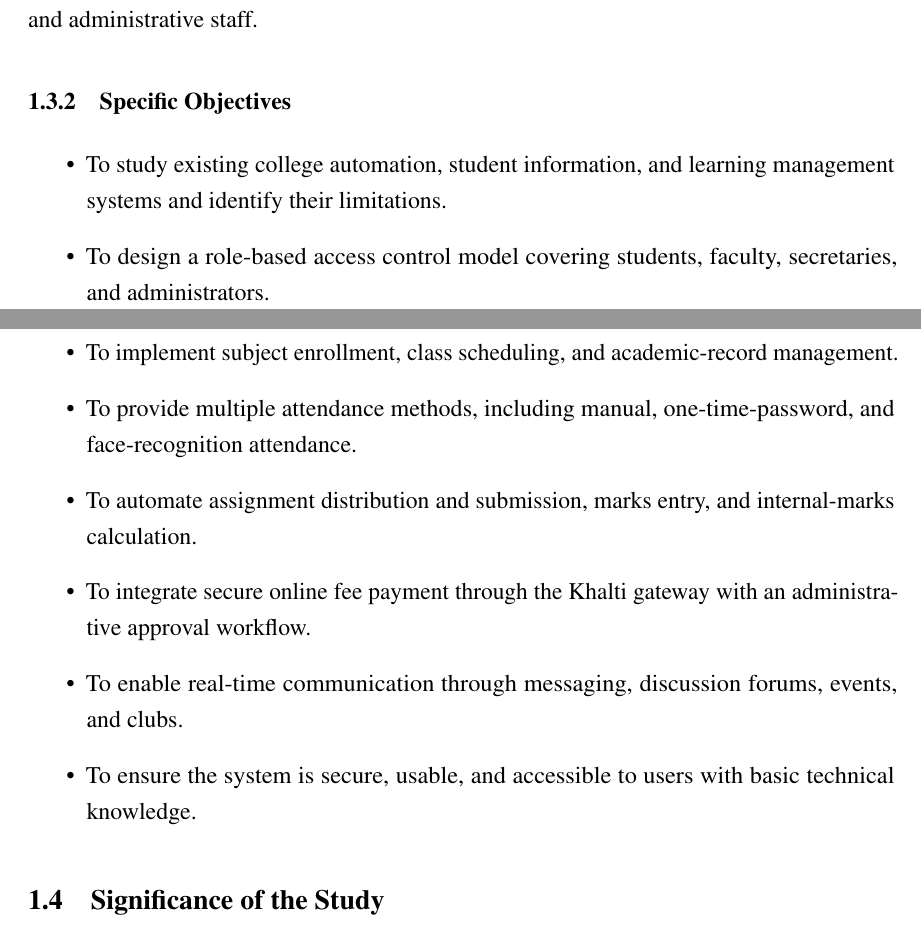
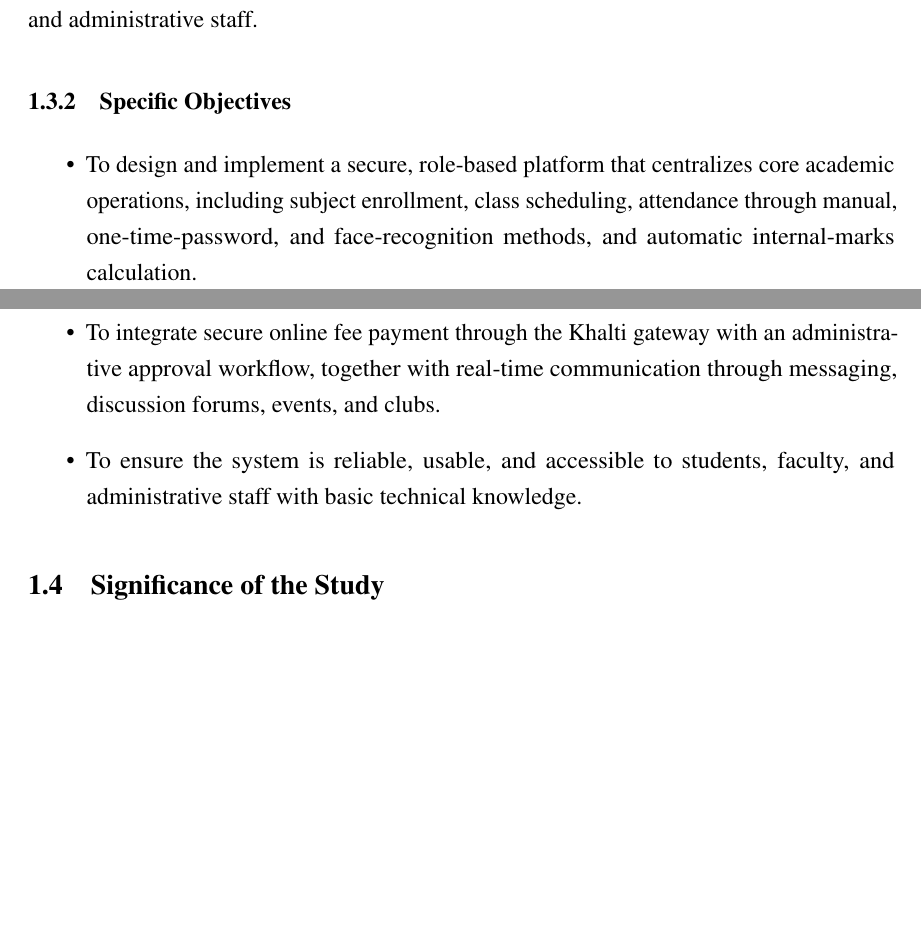
Before and after one commit to BhupendraMalla/CampuseEase, a LaTeX thesis (docs/report/campusease_report.tex): two parts of pages 13 and 14 of 47, joined at a grey line, cut so that both start at the same text, the shorter picture padded with empty space. Compiled offline with pdfLaTeX.

Commit message:
docs(report): address supervisor feedback on final report
- balance title-page spacing so the block is vertically centered
- trim abstract keywords to five
- reduce specific objectives to three
- convert report organization to a bullet list and add Chapter 1
- correct ER diagram relationships: student enrollment, faculty-posted
  assignments, and teacher marks entry; drop the spurious enrollment
  grouping
- render the fee-payment sequence-diagram lifelines as dotted lines

```diff
--- a/docs/report/campusease_report.tex
+++ b/docs/report/campusease_report.tex
@@ -306,14 +309,9 @@ To design and develop a web-based college automation system that centralizes aca
 \subsection{Specific Objectives}
 
 \begin{itemize}
-    \item To study existing college automation, student information, and learning management systems and identify their limitations.
-    \item To design a role-based access control model covering students, faculty, secretaries, and administrators.
-    \item To implement subject enrollment, class scheduling, and academic-record management.
-    \item To provide multiple attendance methods, including manual, one-time-password, and face-recognition attendance.
-    \item To automate assignment distribution and submission, marks entry, and internal-marks calculation.
-    \item To integrate secure online fee payment through the Khalti gateway with an administrative approval workflow.
-    \item To enable real-time communication through messaging, discussion forums, events, and clubs.
-    \item To ensure the system is secure, usable, and accessible to users with basic technical knowledge.
+    \item To design and implement a secure, role-based platform that centralizes core academic operations, including subject enrollment, class scheduling, attendance through manual, one-time-password, and face-recognition methods, and automatic internal-marks calculation.
+    \item To integrate secure online fee payment through the Khalti gateway with an administrative approval workflow, together with real-time communication through messaging, discussion forums, events, and clubs.
+    \item To ensure the system is reliable, usable, and accessible to students, faculty, and administrative staff with basic technical knowledge.
 \end{itemize}
 
 \section{Significance of the Study}
```
Also changed, not shown: docs/report/campusease_report.pdf, docs/report/figures/er_diagram.png, docs/report/figures/sequence_diagram.png, docs/report/campusease_report.tex (19 more changed lines), 1 other file.
